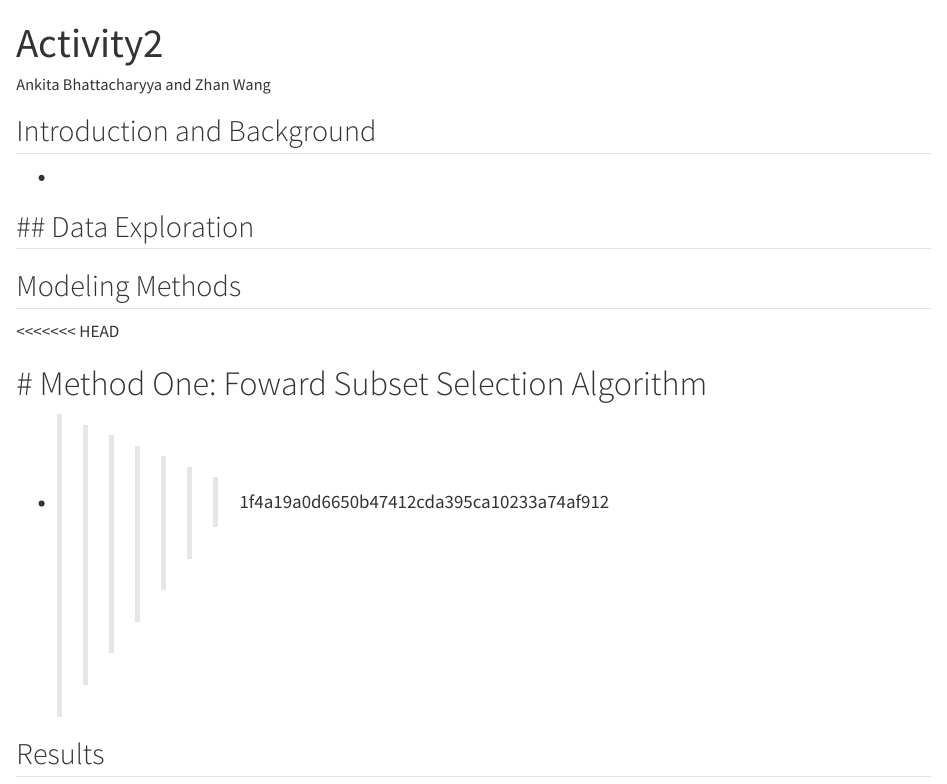
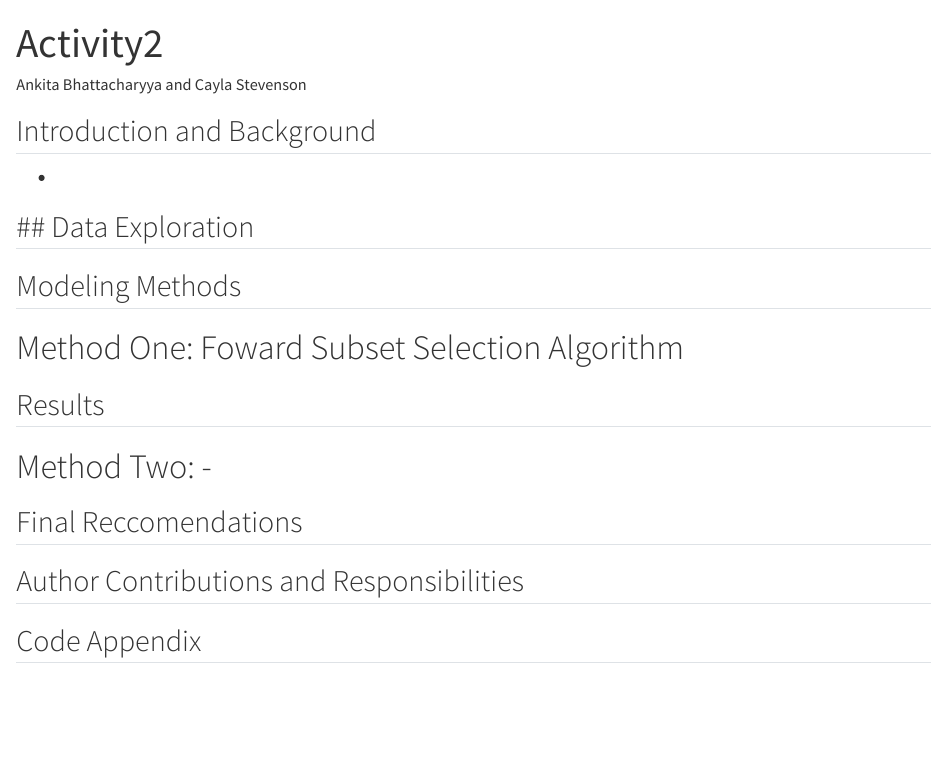
Before and after one commit to tearune/Activity_2-STAT380, a Quarto document (Activity2.qmd): the page in a window 1100 px wide, from its top. Rendered offline with R 4.5, knitr and Pandoc in place of Quarto, with nearby package versions.

Commit message:
Update Activity2.qmd

```diff
--- a/Activity2.qmd
+++ b/Activity2.qmd
@@ -1,6 +1,6 @@
 ---
 title: "Activity2"
-author: "Ankita Bhattacharyya and Zhan Wang"
+author: "Ankita Bhattacharyya and Cayla Stevenson"
 format: html
 editor: visual
 ---
@@ -13,11 +13,17 @@ editor: visual
 -
 
 ## Modeling Methods
-<<<<<<< HEAD
+
 
 # Method One: Foward Subset Selection Algorithm
-=======
--
->>>>>>> 1f4a19a0d6650b47412cda395ca10233a74af912
+
 
 ## Results
+
+# Method Two: -
+
+## Final Reccomendations
+
+## Author Contributions and Responsibilities
+
+## Code Appendix
```
